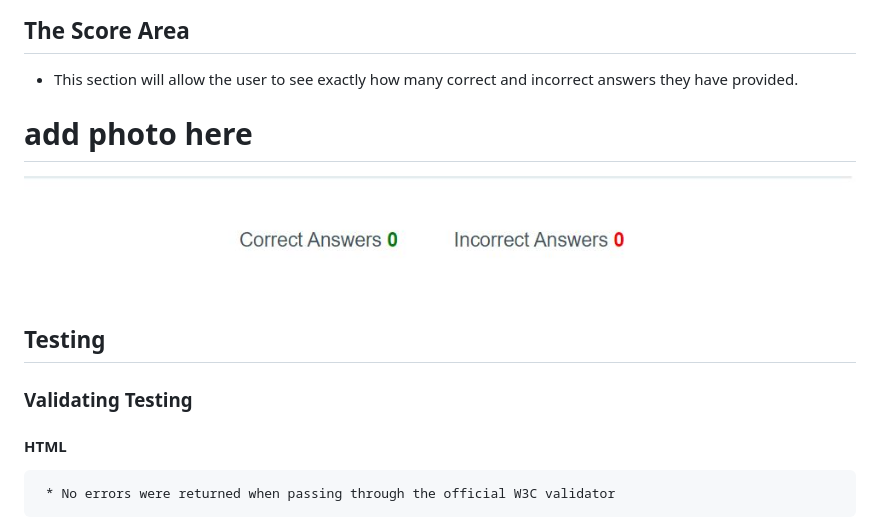
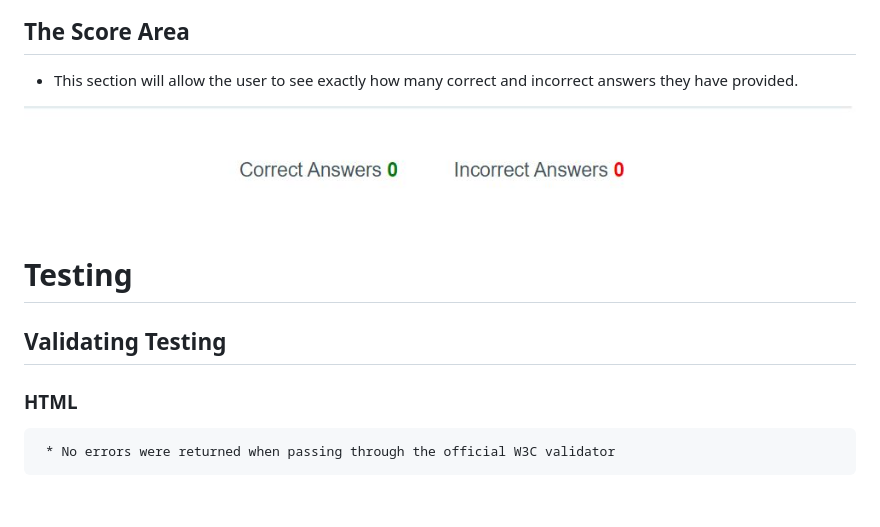
Before and after one commit to Melhefnawi/Match-Color, a Markdown page: README.md, the part around one of its changes. GitHub-like rendering; blank space fills up the shorter version.

```diff
--- a/README.md
+++ b/README.md
@@ -27,14 +27,14 @@ Match Colors is a site that hopes to demostrate how pure JavaScrpt works in real
 
   ## The Score Area
   * This section will allow the user to see exactly how many correct and incorrect answers they have provided.
-  # add photo here
+
   <img src = "assets/images/8.JPG">
 
-  ## Testing
+  # Testing
 
-  ### Validating Testing
+  ## Validating Testing
 
-  #### HTML
+  ### HTML
      * No errors were returned when passing through the official W3C validator
    <img src = "assets/images/10.JPG">
 
```
Also changed, not shown: other parts of README.md (+7 -7 lines).
